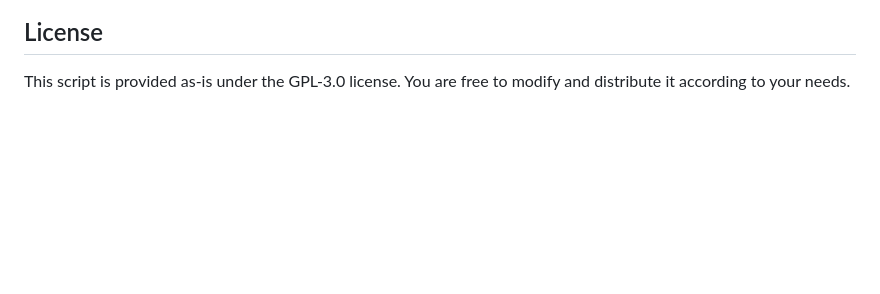
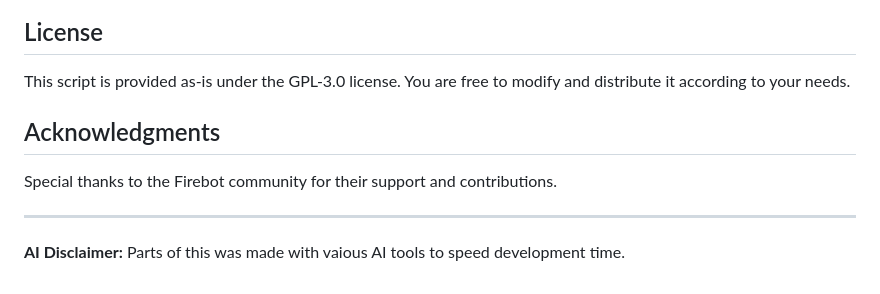
Before and after one commit to MorningStarGG/Firebot-Goal-Tracker, a Markdown page: README.md, the part around one of its changes. GitHub-like rendering; blank space fills up the shorter version.

Commit message:
Added a bit more detail to the Readme

```diff
--- a/README.md
+++ b/README.md
@@ -195,3 +195,9 @@ For issues or feature requests, please check the following:
 ## License
 
 This script is provided as-is under the GPL-3.0 license. You are free to modify and distribute it according to your needs.
+
+## Acknowledgments
+Special thanks to the Firebot community for their support and contributions.
+
+---
+**AI Disclaimer:** Parts of this was made with vaious AI tools to speed development time.
```
Also changed, not shown: other parts of README.md (+1 -1 lines).
